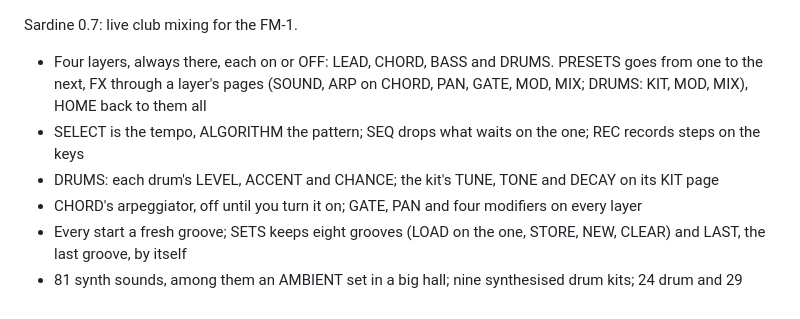
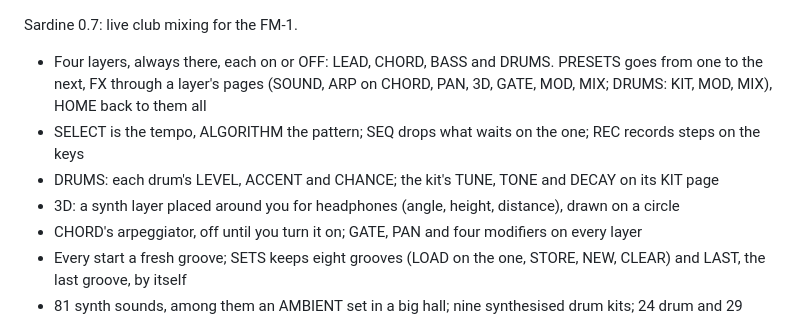
Before and after one commit to delirioux/sardine, a Markdown page: docs/RELEASE.md, the part around the change. GitHub-like rendering.

```diff
--- a/docs/RELEASE.md
+++ b/docs/RELEASE.md
@@ -1,9 +1,10 @@
 Sardine 0.7: live club mixing for the FM-1.
 
 - Four layers, always there, each on or OFF: LEAD, CHORD, BASS and DRUMS. PRESETS goes from one to the next, FX
-  through a layer's pages (SOUND, ARP on CHORD, PAN, GATE, MOD, MIX; DRUMS: KIT, MOD, MIX), HOME back to them all
+  through a layer's pages (SOUND, ARP on CHORD, PAN, 3D, GATE, MOD, MIX; DRUMS: KIT, MOD, MIX), HOME back to them all
 - SELECT is the tempo, ALGORITHM the pattern; SEQ drops what waits on the one; REC records steps on the keys
 - DRUMS: each drum's LEVEL, ACCENT and CHANCE; the kit's TUNE, TONE and DECAY on its KIT page
+- 3D: a synth layer placed around you for headphones (angle, height, distance), drawn on a circle
 - CHORD's arpeggiator, off until you turn it on; GATE, PAN and four modifiers on every layer
 - Every start a fresh groove; SETS keeps eight grooves (LOAD on the one, STORE, NEW, CLEAR) and LAST, the last groove,
   by itself
```
Also changed, not shown: docs/MANUAL.md (+12 -0 lines), docs/screens/3d.png (added), 7 other files.
